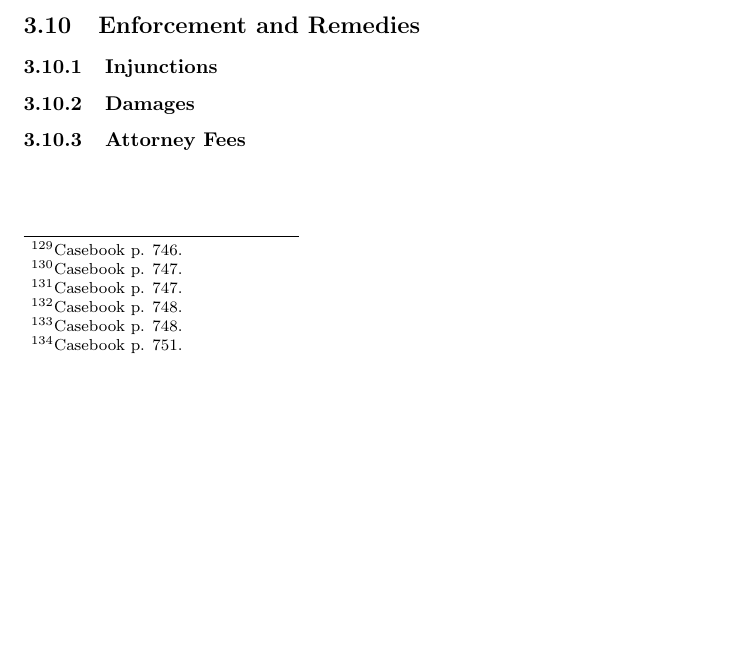
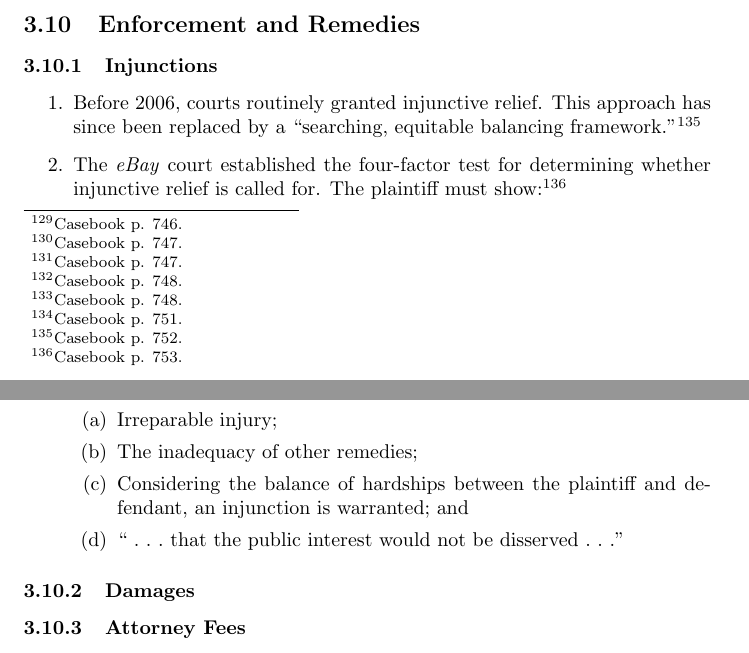
Before and after one commit to morninj/intellectual-property-outline, a LaTeX document (outline.tex, which reads sections/copyright.tex): part of page 36 of 39 before the commit and two parts of pages 36 and 37 of 40 after it, the two joined at a grey line, cut so that both start at the same text, the shorter picture padded with empty space. Compiled offline with pdfLaTeX.

Commit message:
Outline through injunctions

```diff
--- a/sections/copyright.tex
+++ b/sections/copyright.tex
@@ -747,7 +747,22 @@ States}
 
 \subsubsection{Injunctions}
 
-% TODO 751-55
+\begin{enumerate}
+    \item Before 2006, courts routinely granted injunctive relief. This
+    approach has since been replaced by a ``searching, equitable balancing
+    framework.''\footnote{Casebook p. 752.}
+    \item The \emph{eBay} court established the four-factor test for
+    determining whether injunctive relief is called for. The plaintiff must
+    show:\footnote{Casebook p. 753.}
+    \begin{enumerate}
+        \item Irreparable injury;
+        \item The inadequacy of other remedies;
+        \item Considering the balance of hardships between the plaintiff and
+        defendant, an injunction is warranted; and
+        \item ``~.~.~.~that the public interest would not be
+        disserved~.~.~.''
+    \end{enumerate}
+\end{enumerate}
 
 \subsubsection{Damages}
 
```
